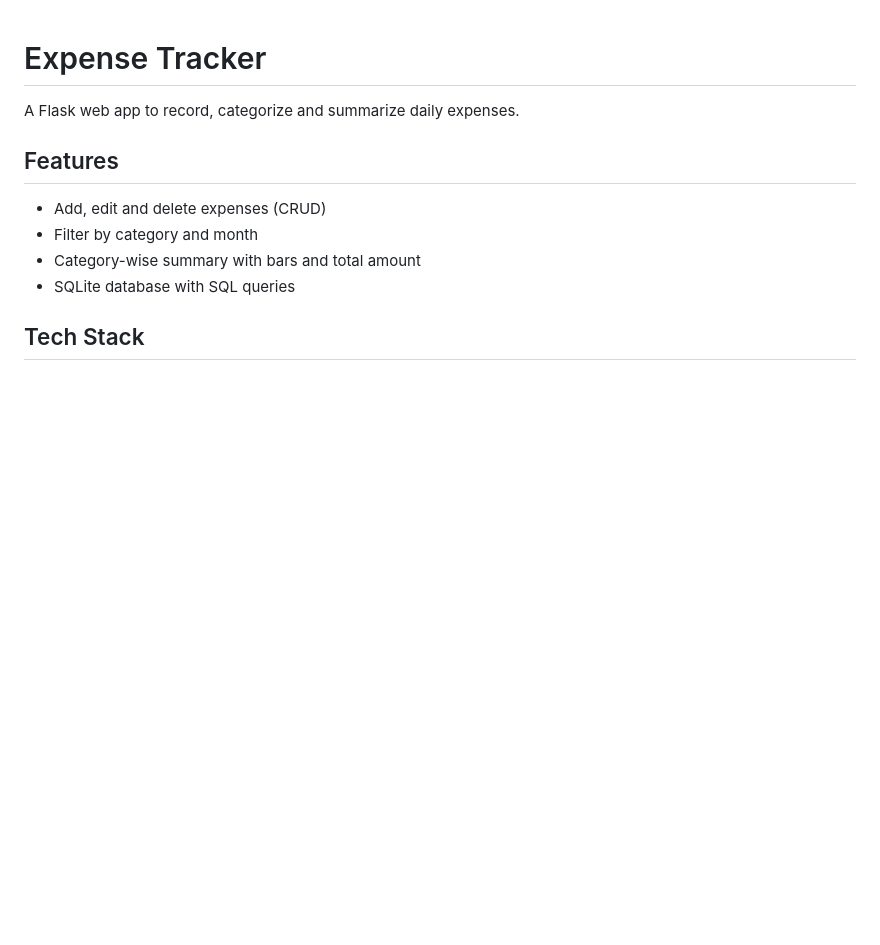
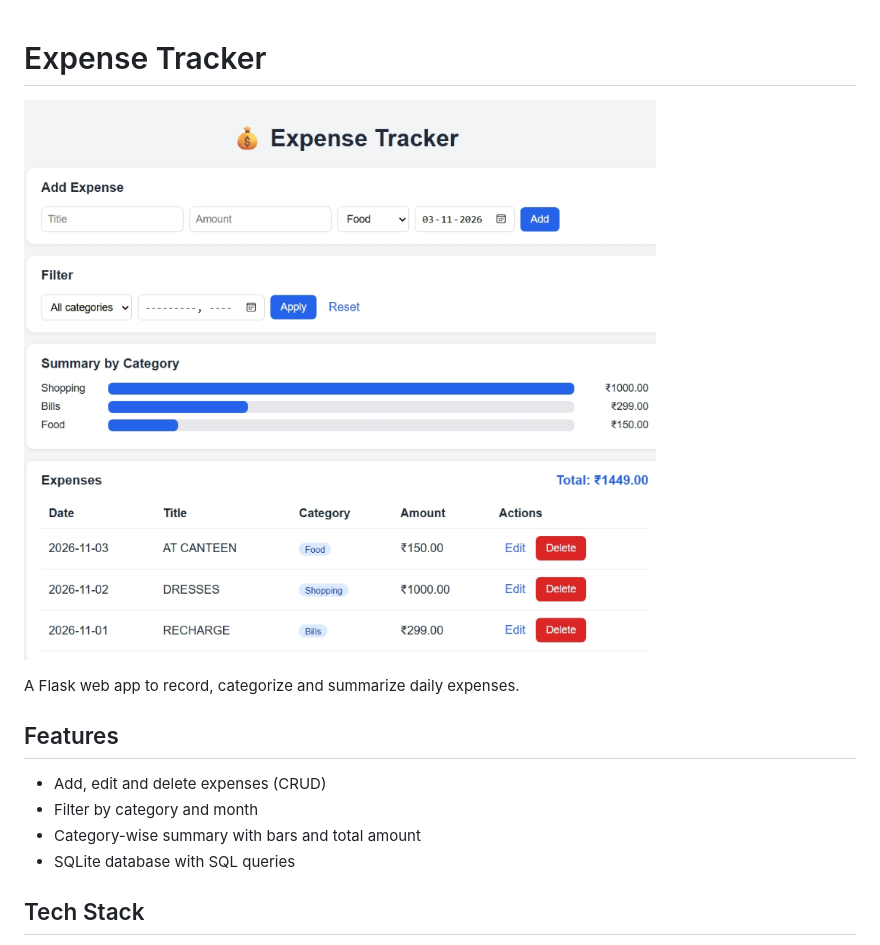
Before and after one commit to pennagadammounika7-star/expense-tracker, a Markdown page: README.md, the part around the change. Drawn GitHub-style; pictures changed too: screenshot.png (added); blank space fills up the shorter version.

Commit message:
Add screenshot

```diff
--- a/README.md
+++ b/README.md
@@ -1,4 +1,6 @@
 # Expense Tracker
+
+![Expense Tracker screenshot](screenshot.png)
 
 A Flask web app to record, categorize and summarize daily expenses.
 
```
